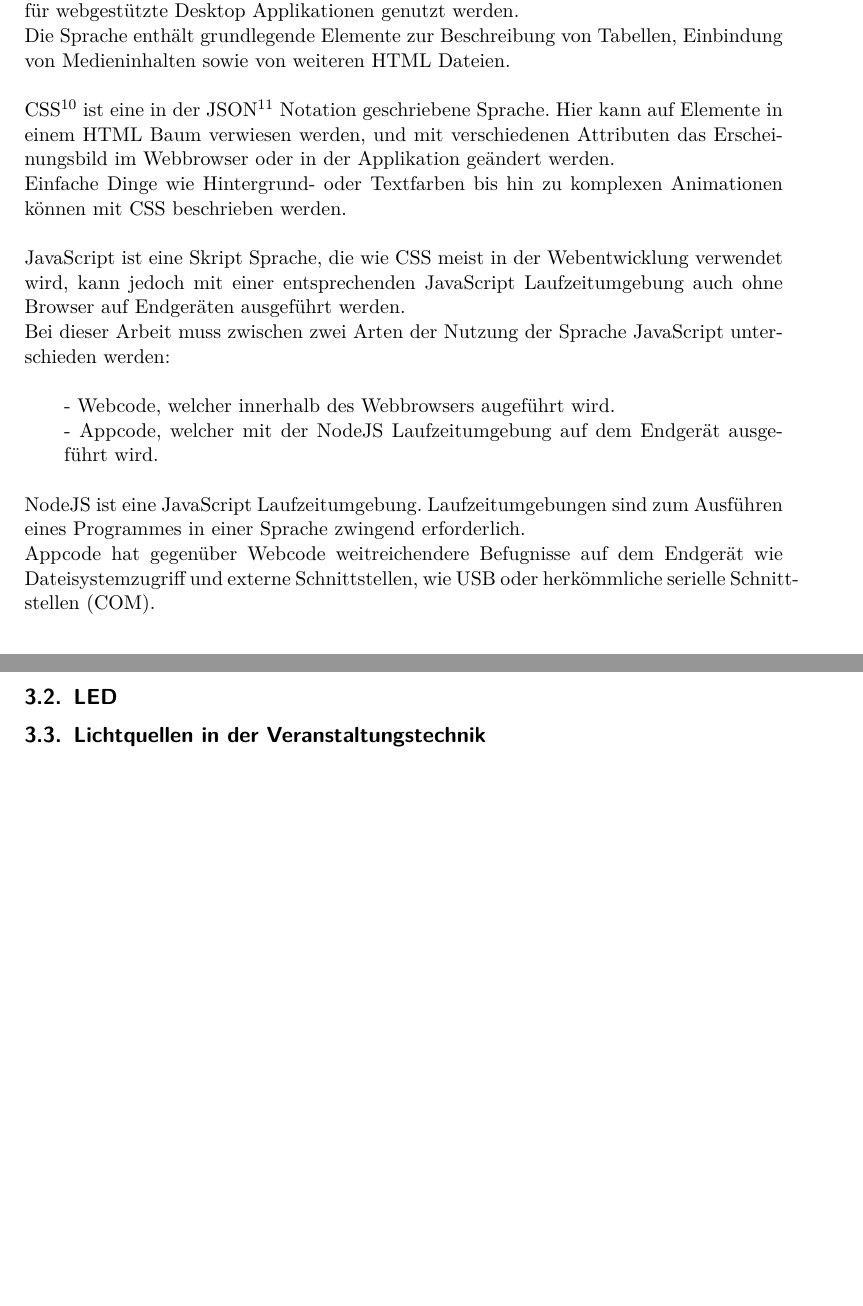
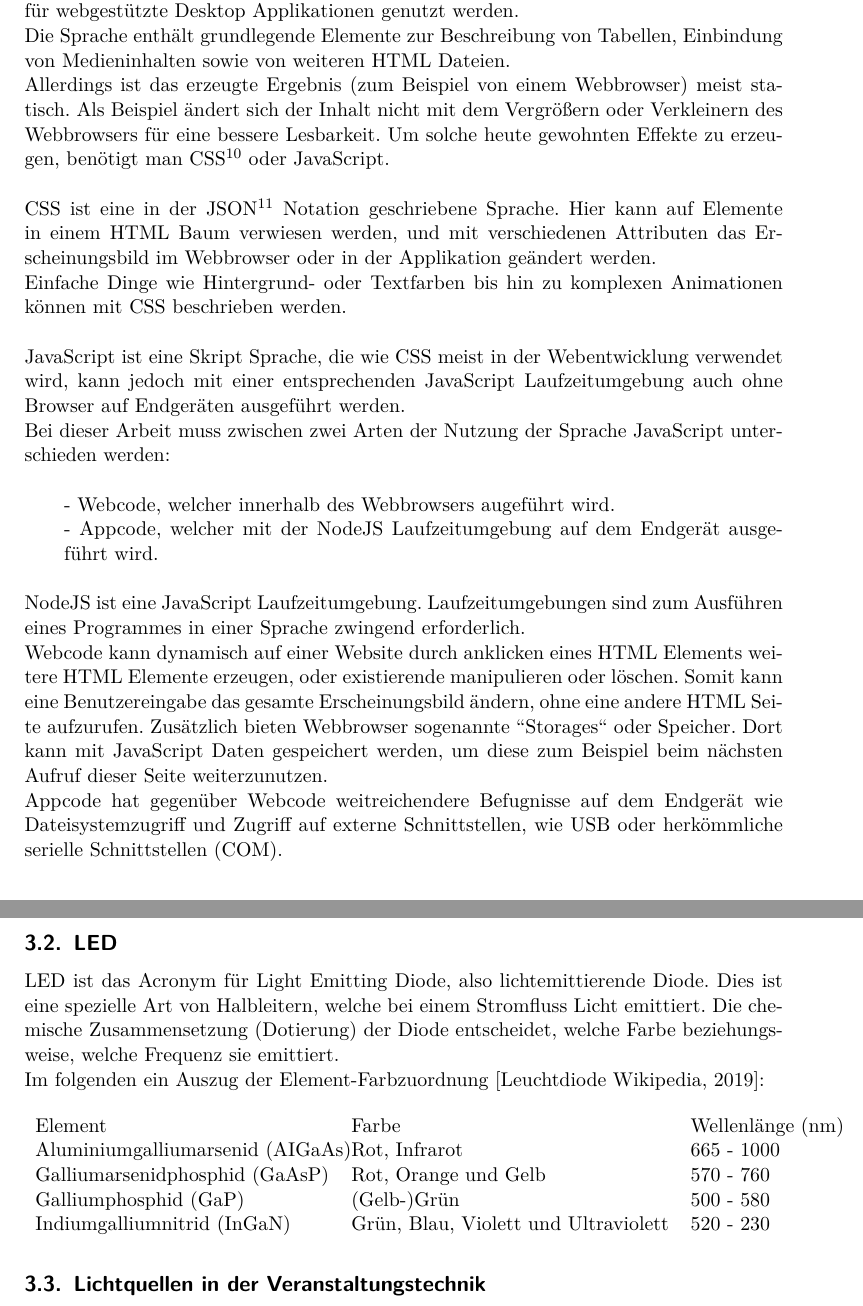
Before and after one commit to oliverdotbecker/spectralDemo, a LaTeX thesis (thesis/theDoc.TeX): two parts of pages 12 and 15 of 27, joined at a grey line, cut so that both start at the same text, the shorter picture padded with empty space. Compiled offline with pdfLaTeX.

Commit message:
Stuff about webcode and LEDs

```diff
--- a/thesis/theDoc.TeX
+++ b/thesis/theDoc.TeX
@@ -320,6 +319,9 @@ wird hauptsächlich in der Webentwicklung verwendet. Doch kann \ac{html} auch f
 Applikationen genutzt werden.\\
 Die Sprache enthält grundlegende Elemente zur Beschreibung von Tabellen, Einbindung von Medieninhalten sowie
 von weiteren HTML Dateien.\\
+Allerdings ist das erzeugte Ergebnis (zum Beispiel von einem Webbrowser) meist statisch. Als Beispiel ändert sich
+der Inhalt nicht mit dem Vergrößern oder Verkleinern des Webbrowsers für eine bessere Lesbarkeit. Um solche heute
+gewohnten Effekte zu erzeugen, benötigt man \ac{css} oder JavaScript.\\
 \\
 \ac{css} ist eine in der \ac{json} Notation geschriebene Sprache. Hier kann auf Elemente in einem \ac{html} Baum
 verwiesen werden, und mit verschiedenen Attributen das Erscheinungsbild im Webbrowser oder in der Applikation
@@ -334,10 +336,15 @@ Bei dieser Arbeit muss zwischen zwei Arten der Nutzung der Sprache JavaScript un
  - Webcode, welcher innerhalb des Webbrowsers augeführt wird.\\
  - Appcode, welcher mit der NodeJS Laufzeitumgebung auf dem Endgerät ausgeführt wird.\\
 \end{addmargin}
-NodeJS ist eine JavaScript Laufzeitumgebung. Laufzeitumgebungen sind zum Ausführen eines Programmes in einer Sprache zwingend
-erforderlich.\\
-Appcode hat gegenüber Webcode weitreichendere Befugnisse auf dem Endgerät wie Dateisystemzugriff und externe Schnittstellen, wie
-USB oder herkömmliche serielle Schnittstellen (COM).
+NodeJS ist eine JavaScript Laufzeitumgebung. Laufzeitumgebungen sind zum Ausführen eines Programmes in einer
+Sprache zwingend erforderlich.\\
+Webcode kann dynamisch auf einer Website durch anklicken eines \ac{html} Elements weitere HTML Elemente erzeugen,
+oder existierende manipulieren oder löschen. Somit kann eine Benutzereingabe das gesamte Erscheinungsbild ändern,
+ohne eine andere \ac{html} Seite aufzurufen.
+Zusätzlich bieten Webbrowser sogenannte "'Storages"' oder Speicher. Dort kann mit JavaScript Daten gespeichert werden,
+um diese zum Beispiel beim nächsten Aufruf dieser Seite weiterzunutzen.\\
+Appcode hat gegenüber Webcode weitreichendere Befugnisse auf dem Endgerät wie Dateisystemzugriff und Zugriff auf
+externe Schnittstellen, wie USB oder herkömmliche serielle Schnittstellen (COM).
 \clearpage
 
 \subsection{Electron}
@@ -400,6 +407,20 @@ werden allgemein als Spektralsensoren bezeichnet.
 \clearpage
 
 \subsection{LED}
+\ac{led} ist das Acronym für Light Emitting Diode, also lichtemittierende Diode. Dies ist eine spezielle Art von Halbleitern,
+welche bei einem Stromfluss Licht emittiert. Die chemische Zusammensetzung (Dotierung) der Diode entscheidet, welche Farbe
+beziehungsweise, welche Frequenz sie emittiert.\\
+Im folgenden ein Auszug der Element-Farbzuordnung \cite{wikiLed}:
+\begin{table}[H]
+    \begin{tabular*}{\textwidth}{l @{\extracolsep{\fill}} ll}
+        Element & Farbe & Wellenlänge (nm)\\
+        Aluminiumgalliumarsenid (AIGaAs) & Rot, Infrarot & 665 - 1000\\
+        Galliumarsenidphosphid (GaAsP) & Rot, Orange und Gelb & 570 - 760\\
+        Galliumphosphid (GaP) & (Gelb-)Grün & 500 - 580\\
+        Indiumgalliumnitrid (InGaN) &  Grün, Blau, Violett und Ultraviolett & 520 - 230\\
+    \end{tabular*}
+\end{table}
+
 \subsection{Lichtquellen in der Veranstaltungstechnik}
 \clearpage
 
```
Also changed, not shown: thesis/theDoc.TeX (6 more changed lines).
